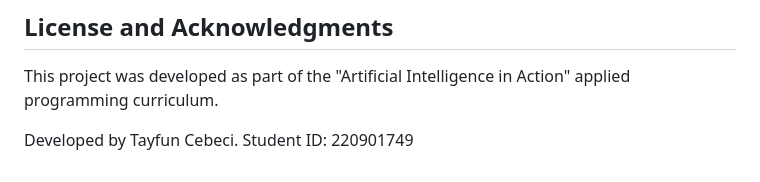
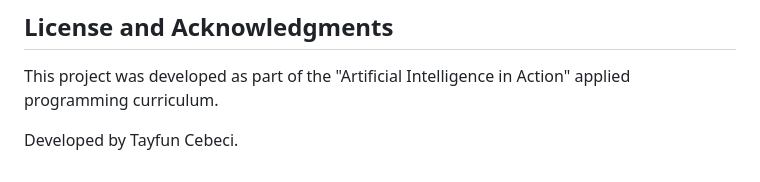
Before and after one commit to cebecitayfun/genetic-car-optimization, a Markdown page: README.md, the part around the change. Rendered like a GitHub page.

```diff
--- a/README.md
+++ b/README.md
@@ -51,4 +51,3 @@ The objective of the simulation is to evolve a population of autonomous vehicles
 This project was developed as part of the "Artificial Intelligence in Action" applied programming curriculum.
 
 Developed by Tayfun Cebeci.
-Student ID: 220901749
```
